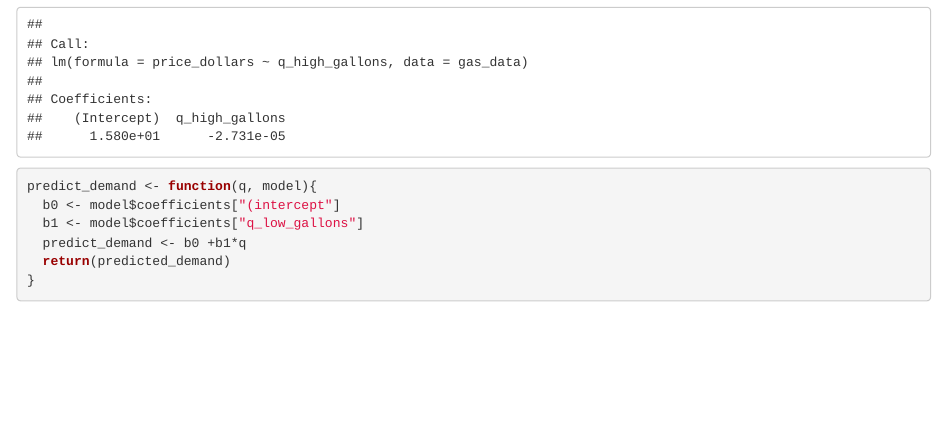
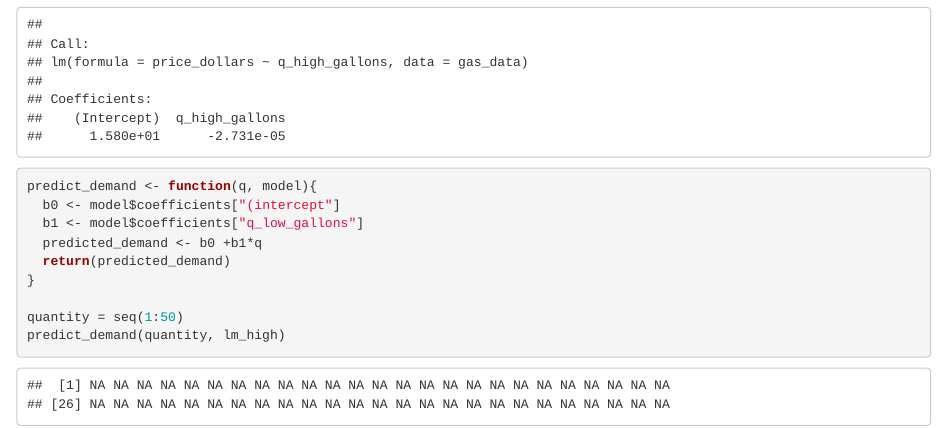
Before and after one commit to derekhnguyen/esm_204_hw3, an R Markdown document (esm_204_hw3.Rmd): the page in a window 1100 px wide, from 2960 px down. Rendered offline with R 4.5, knitr and Pandoc, with nearby package versions; column names are cleaned by a stand-in for the janitor package.

Commit message:
fixed function

````diff
--- a/esm_204_hw3.Rmd
+++ b/esm_204_hw3.Rmd
@@ -53,7 +53,10 @@ lm_high
 predict_demand <- function(q, model){
   b0 <- model$coefficients["(intercept"]
   b1 <- model$coefficients["q_low_gallons"]
-  predict_demand <- b0 +b1*q
+  predicted_demand <- b0 +b1*q
   return(predicted_demand)
 }
+
+quantity = seq(1:50)
+predict_demand(quantity, lm_high)
 ```
````
